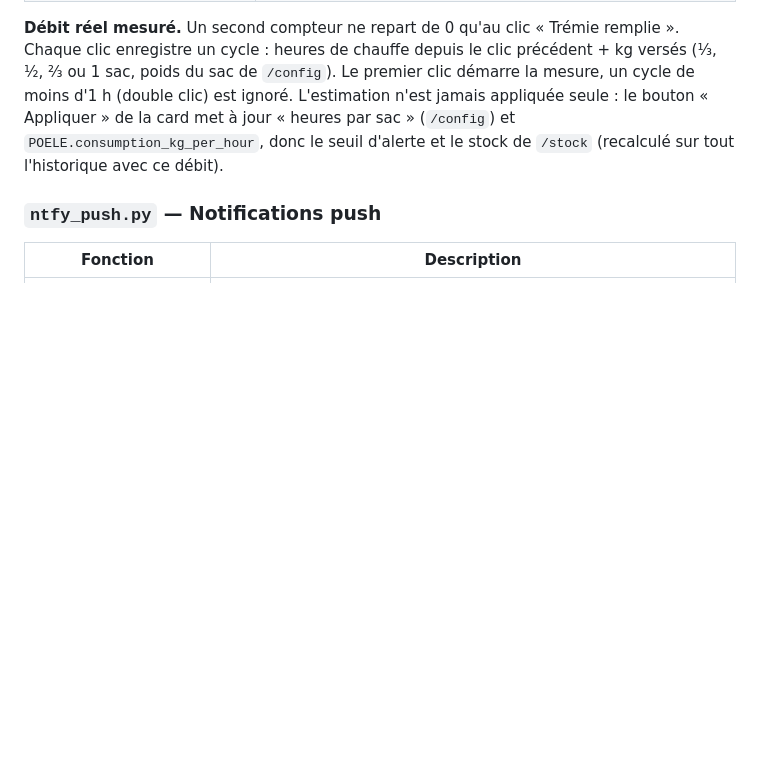
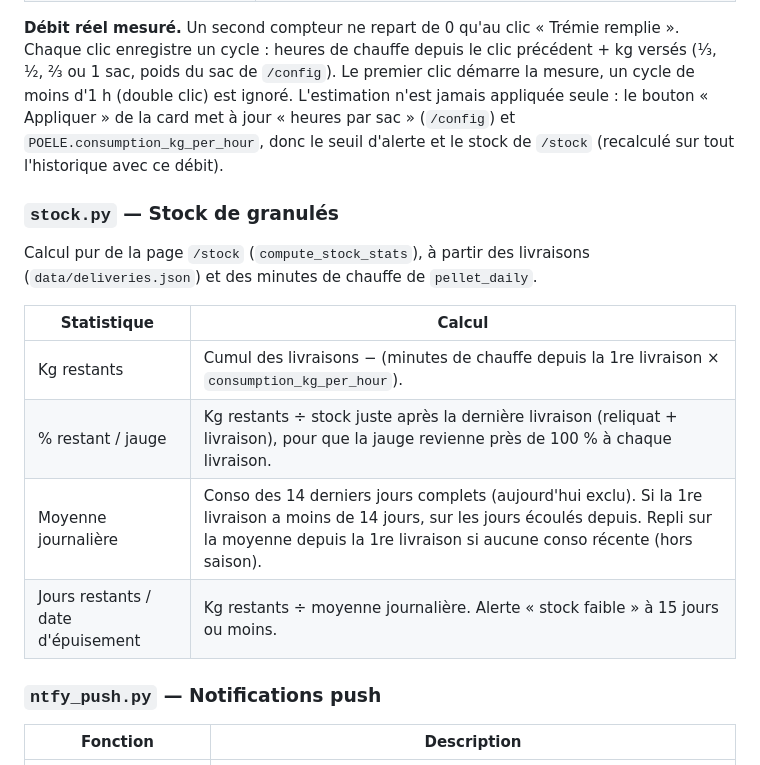
Before and after one commit to haysjg/Heating-Advisor, a Markdown page: README.md, the part around the change. Drawn GitHub-style; blank space fills up the shorter version.

Commit message:
docs(stock): calcul des statistiques de la page /stock
Co-Authored-By: Claude Opus 5.5 <noreply@anthropic.com>
Claude-Session: https://claude.ai/code/session_01SJhX29de1iPtubytNancLF

```diff
--- a/README.md
+++ b/README.md
@@ -197,6 +197,17 @@ Compteur d'heures de chauffe depuis le dernier remplissage de la trémie (`data/
 | `status(cycle_hours, bag_kg)` | Minutes, pourcentage, seuil d'alerte, mesure en cours et estimation — affichés dans la card « Remplissage du poêle ». |
 
 **Débit réel mesuré.** Un second compteur ne repart de 0 qu'au clic « Trémie remplie ». Chaque clic enregistre un cycle : heures de chauffe depuis le clic précédent + kg versés (⅓, ½, ⅔ ou 1 sac, poids du sac de `/config`). Le premier clic démarre la mesure, un cycle de moins d'1 h (double clic) est ignoré. L'estimation n'est jamais appliquée seule : le bouton « Appliquer » de la card met à jour « heures par sac » (`/config`) et `POELE.consumption_kg_per_hour`, donc le seuil d'alerte et le stock de `/stock` (recalculé sur tout l'historique avec ce débit).
+
+### `stock.py` — Stock de granulés
+
+Calcul pur de la page `/stock` (`compute_stock_stats`), à partir des livraisons (`data/deliveries.json`) et des minutes de chauffe de `pellet_daily`.
+
+| Statistique | Calcul |
+|---|---|
+| Kg restants | Cumul des livraisons − (minutes de chauffe depuis la 1re livraison × `consumption_kg_per_hour`). |
+| % restant / jauge | Kg restants ÷ stock juste après la dernière livraison (reliquat + livraison), pour que la jauge revienne près de 100 % à chaque livraison. |
+| Moyenne journalière | Conso des 14 derniers jours complets (aujourd'hui exclu). Si la 1re livraison a moins de 14 jours, sur les jours écoulés depuis. Repli sur la moyenne depuis la 1re livraison si aucune conso récente (hors saison). |
+| Jours restants / date d'épuisement | Kg restants ÷ moyenne journalière. Alerte « stock faible » à 15 jours ou moins. |
 
 ### `ntfy_push.py` — Notifications push
 
```
